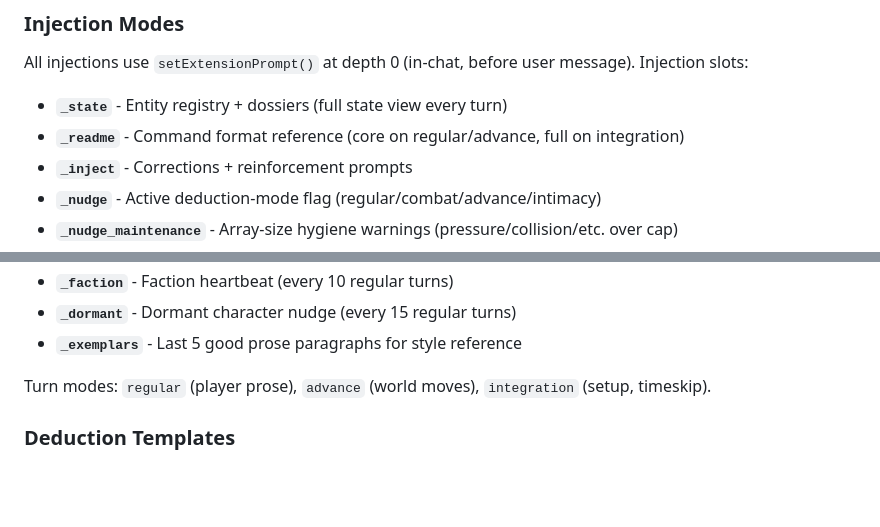
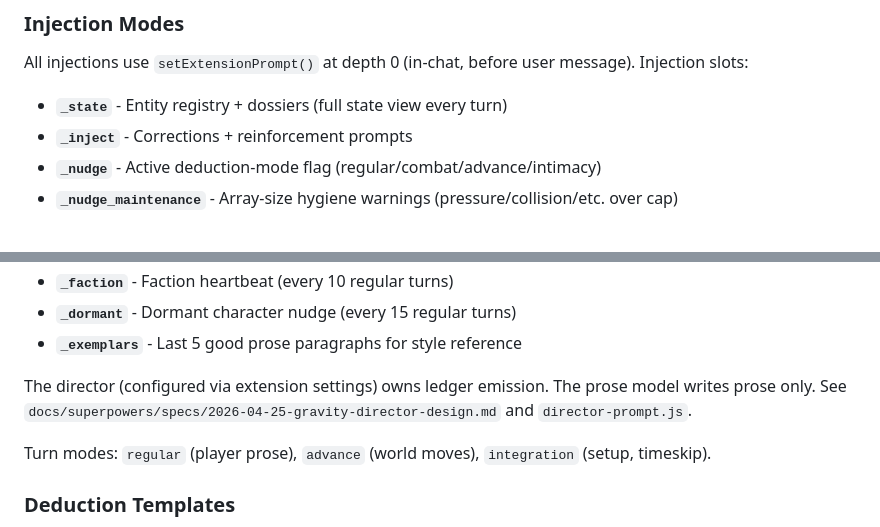
Before and after one commit to yankeeangelonero-hub/Gravity-Extension, a Markdown page: CLAUDE.md, 2 parts joined by grey strips. Drawn GitHub-style; blank space fills up the shorter version.

```diff
--- a/CLAUDE.md
+++ b/CLAUDE.md
@@ -53,7 +53,6 @@ Failed ledger lines are queued as corrections -> injected into next prompt so LL
 
 All injections use `setExtensionPrompt()` at depth 0 (in-chat, before user message). Injection slots:
 - **`_state`** - Entity registry + dossiers (full state view every turn)
-- **`_readme`** - Command format reference (core on regular/advance, full on integration)
 - **`_inject`** - Corrections + reinforcement prompts
 - **`_nudge`** - Active deduction-mode flag (regular/combat/advance/intimacy)
 - **`_nudge_maintenance`** - Array-size hygiene warnings (pressure/collision/etc. over cap)
@@ -68,6 +67,8 @@ All injections use `setExtensionPrompt()` at depth 0 (in-chat, before user messa
 - **`_faction`** - Faction heartbeat (every 10 regular turns)
 - **`_dormant`** - Dormant character nudge (every 15 regular turns)
 - **`_exemplars`** - Last 5 good prose paragraphs for style reference
+
+The director (configured via extension settings) owns ledger emission. The prose model writes prose only. See `docs/superpowers/specs/2026-04-25-gravity-director-design.md` and `director-prompt.js`.
 
 Turn modes: `regular` (player prose), `advance` (world moves), `integration` (setup, timeskip).
 
```
Also changed, not shown: Documentation/project_memory.md (+13 -0 lines).
